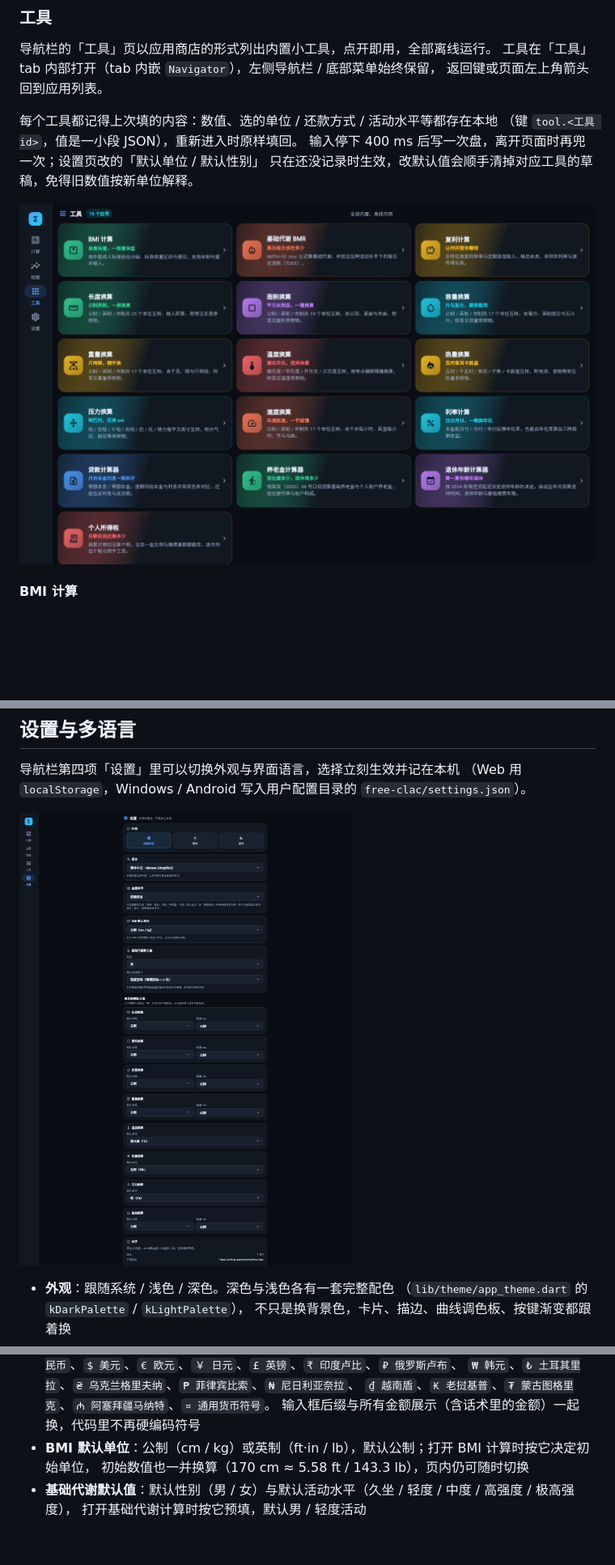
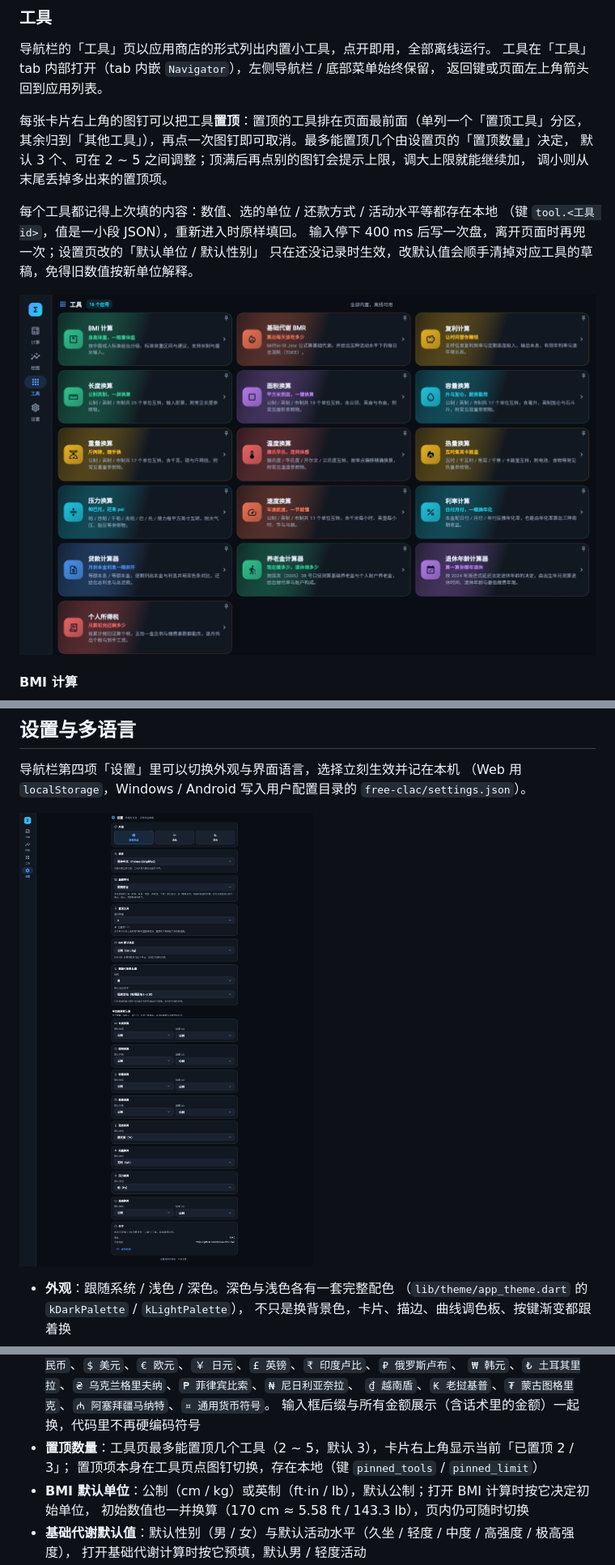
Before and after one commit to freewu/free-clac, a Markdown page: README.md, 3 parts joined by grey strips. Shown: that part at 81% size. Drawn GitHub-style; pictures changed too: docs/screenshots/settings.png, docs/screenshots/tools.png; blank space fills up the shorter version.

```diff
--- a/README.md
+++ b/README.md
@@ -91,6 +91,11 @@ Web 端可直接深链到示例：`?page=plot&preset=0`（`preset` 为示例下
 导航栏的「工具」页以应用商店的形式列出内置小工具，点开即用，全部离线运行。
 工具在「工具」tab 内部打开（tab 内嵌 `Navigator`），左侧导航栏 / 底部菜单始终保留，
 返回键或页面左上角箭头回到应用列表。
+
+每张卡片右上角的图钉可以把工具**置顶**：置顶的工具排在页面最前面（单列一个「置顶工具」分区，
+其余归到「其他工具」），再点一次图钉即可取消。最多能置顶几个由设置页的「置顶数量」决定，
+默认 3 个、可在 2 ~ 5 之间调整；顶满后再点别的图钉会提示上限，调大上限就能继续加，
+调小则从末尾丢掉多出来的置顶项。
 
 每个工具都记得上次填的内容：数值、选的单位 / 还款方式 / 活动水平等都存在本地
 （键 `tool.<工具 id>`，值是一小段 JSON），重新进入时原样填回。
@@ -335,6 +340,8 @@ Web 端可深链：`?page=tools` 打开工具页（`?page=settings` 打开设置
   `₩ 韩元`、`₺ 土耳其里拉`、`₴ 乌克兰格里夫纳`、`₱ 菲律宾比索`、`₦ 尼日利亚奈拉`、
   `₫ 越南盾`、`₭ 老挝基普`、`₮ 蒙古图格里克`、`₼ 阿塞拜疆马纳特`、`¤ 通用货币符号`。
   输入框后缀与所有金额展示（含话术里的金额）一起换，代码里不再硬编码符号
+- **置顶数量**：工具页最多能置顶几个工具（2 ~ 5，默认 3），卡片右上角显示当前「已置顶 2 / 3」；
+  置顶项本身在工具页点图钉切换，存在本地（键 `pinned_tools` / `pinned_limit`）
 - **BMI 默认单位**：公制（cm / kg）或英制（ft·in / lb），默认公制；打开 BMI 计算时按它决定初始单位，
   初始数值也一并换算（170 cm ≈ 5.58 ft / 143.3 lb），页内仍可随时切换
 - **基础代谢默认值**：默认性别（男 / 女）与默认活动水平（久坐 / 轻度 / 中度 / 高强度 / 极高强度），
```
Also changed, not shown: other parts of README.md (+4 -1 lines), AGENTS.md (+6 -0 lines), 8 other files.
